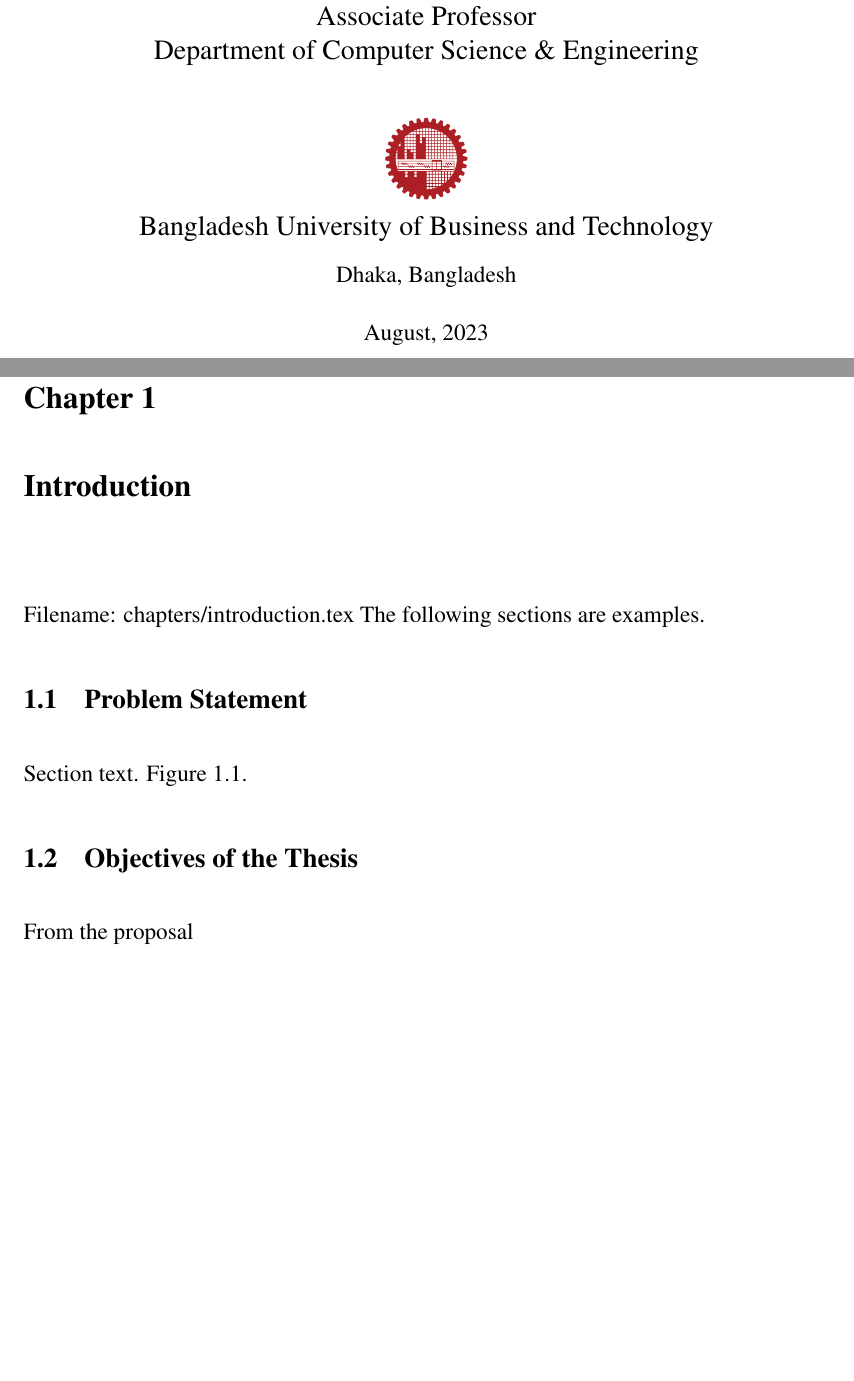
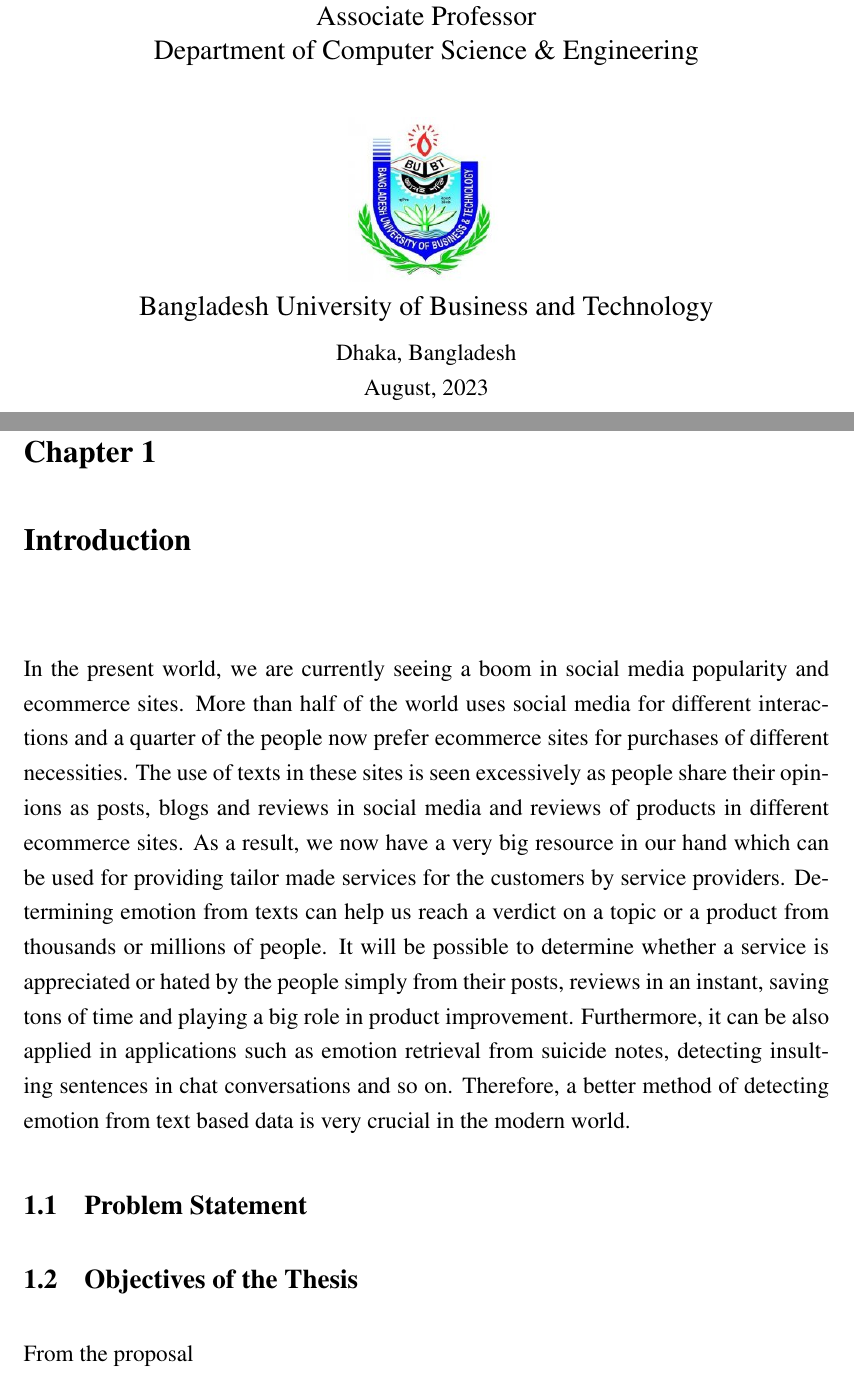
Before and after one commit to anisurMahmud/Capstone-Report-File, a LaTeX thesis (thesis_book.tex, which reads buet_msc_thesis.sty, chapters/introduction.tex, pages/acknowledgement.tex): two parts of pages 1 and 10 of 17 before the commit and two parts of pages 1 and 10 of 16 after it, joined at a grey line, cut so that both start at the same text, the shorter picture padded with empty space. Compiled offline with pdfLaTeX.

Commit message:
a little bit done

```diff
--- a/buet_msc_thesis.sty
+++ b/buet_msc_thesis.sty
@@ -100,7 +100,7 @@ Bachelor of Science in Computer Science \& Engineering.}}\\
 {\large {Department of Computer Science \& Engineering}}\\
 \vspace{9mm}
    % \includegraphics[width=40mm]{figures/buetlogo}\\
-   \includesvg[scale = 0.8]{figures/BUETlogo.svg}\\
+   \includegraphics[scale = 0.4]{figures/BUBT_logo.jpg}\\
     %\large \iict\\
     {\large \buet}\\
     \medskip
@@ -120,10 +120,10 @@ Bachelor of Science in Computer Science \& Engineering.}}\\
   \addcontentsline{toc}{chapter}{\textbf{Declaration}}
   \vspace*{\stretch{1}}
 
-We hereby declare that the project entitled \textbf{"Emotion Detection From Text"} submitted for Software Development IV in Computer Science and Engineering in the faculty of Computer Science and Engineering of Bangladesh University of Business and Technology (BUBT), is our original work and that it contains no material which has been accepted for the award to the candidates of any other report, except where due reference is made in the next of the project to the best of our knowledge, it contains no materials previously published or written by any other person except where due reference is made in this project.
+We hereby declare that the project entitled \textbf{"Emotion Detection From Text"} submitted for Capstone Project in Computer Science and Engineering in the faculty of Computer Science and Engineering of Bangladesh University of Business and Technology (BUBT), is our original work and that it contains no material which has been accepted for the award to the candidates of any other report, except where due reference is made in the next of the project to the best of our knowledge, it contains no materials previously published or written by any other person except where due reference is made in this project.
 \vspace{.5cm}
 \begin{center}
-\large{Developers}
+%\large{Developers}
 \end{center}
 \vspace{15mm}
 
@@ -138,16 +138,16 @@ We hereby declare that the project entitled \textbf{"Emotion Detection From Text
 \begin{minipage}{5cm}
     \centering
     \line(1,0){130}\\
-    \large {Md. Jahid Hasan}\\
-    \large {ID: 19202103078}\\
+    {Md. Jahid Hasan}\\
+    {ID: 19202103078}\\
 
 \end{minipage}
 \hspace{1mm}
 \begin{minipage}{5cm}
     \centering
     \line(1,0){130}\\
-    \large {Md. Mubtasim Fuad}\\
-    \large {ID: 19202103098}\\
+    {Md. Mubtasim Fuad}\\
+    {ID: 19202103098}\\
 
 \end{minipage}
 \vspace{20mm}
@@ -155,16 +155,16 @@ We hereby declare that the project entitled \textbf{"Emotion Detection From Text
 \begin{minipage}{5cm}
     \centering
     \line(1,0){130}\\
-    \large {Anisur Rahman Mahmud}\\
-    \large {ID: 19202103107}\\
+    {Anisur Rahman Mahmud}\\
+    {ID: 19202103107}\\
 
 \end{minipage}
 \hspace{1mm}
 \begin{minipage}{5cm}
     \centering
     \line(1,0){130}\\
-    \large {Md. Minhazur Rafid}\\
-    \large {ID: 19202103111}\\
+    {Md. Minhazur Rafid}\\
+    {ID: 19202103111}\\
 
 \end{minipage}
 %
@@ -173,11 +173,11 @@ We hereby declare that the project entitled \textbf{"Emotion Detection From Text
 \large{Signature of the Supervisor}\\
 \vspace{15mm}
 \line(1,0){150}\\
-\large {Mr. Md. Rajibul Islam}\\
+\normalsize{Mr. Md. Rajibul Islam}\\
 \vspace{2mm}
-\large {Associate Professor}\\
-\large {Department of Computer Science \& Engineering}\\
-\large {Bangladesh University of Business and Technology (BUBT) }\\
+\normalsize{Associate Professor}\\
+\normalsize{Department of Computer Science \& Engineering}\\
+\normalsize{Bangladesh University of Business and Technology (BUBT) }\\
 \end{center}
 %
   \endgroup
@@ -271,7 +271,7 @@ This project \textbf{Emotion Detection From Text} report submitted by Md Eusuf K
 \def\thesisacknowledgement{
 	\begingroup
 	\begin{center}
-		\textbf{{\Huge Acknowledgement}}\\[60pt]
+		\textbf{{\Large\Large Acknowledgement}}\\
 	\end{center}
 	\addcontentsline{toc}{chapter}{\textbf{Acknowledgement}}
 	\input{pages/acknowledgement.tex}
@@ -282,7 +282,7 @@ This project \textbf{Emotion Detection From Text} report submitted by Md Eusuf K
 \def\thesisabstract{
 	\begingroup
 	\begin{center}
-		\textbf{{\Huge Abstract}}\\[60pt]
+		\textbf{{\Large\Large Abstract}}\\
 	\end{center}
 	\addcontentsline{toc}{chapter}{\textbf{Abstract}}
 		\input{pages/abstract.tex}
--- a/chapters/introduction.tex
+++ b/chapters/introduction.tex
@@ -1,6 +1,18 @@
 \chapter{Introduction}\label{intro}
 
-Filename: chapters/introduction.tex
-The following sections are examples.
+In the present world, we are currently seeing a boom in social media popularity and
+ecommerce sites. More than half of the world uses social media for different
+interactions and a quarter of the people now prefer ecommerce sites for purchases
+of different necessities. The use of texts in these sites is seen excessively as people
+share their opinions as posts, blogs and reviews in social media and reviews of
+products in different ecommerce sites. As a result, we now have a very big resource
+in our hand which can be used for providing tailor made services for the customers
+by service providers. Determining emotion from texts can help us reach a verdict
+on a topic or a product from thousands or millions of people. It will be possible to
+determine whether a service is appreciated or hated by the people simply from their
+posts, reviews in an instant, saving tons of time and playing a big role in product
+improvement. Furthermore, it can be also applied in applications such as emotion
+retrieval from suicide notes, detecting insulting sentences in chat conversations and
+so on. Therefore, a better method of detecting emotion from text based data is very
+crucial in the modern world.
 \section{Problem Statement}
-Section text. Figure~\ref{fig:example}.
@@ -11,4 +19,4 @@ Section text. Figure~\ref{fig:example}.
-\end{figure}
+
 
 
 \section{Objectives of the Thesis}
--- a/pages/acknowledgement.tex
+++ b/pages/acknowledgement.tex
@@ -5,7 +5,7 @@ We would like to pay our gratitude to the Almighty Allah who created us with all
 
 I would like to thank the following people for their help in the completion of the project.
 
-We are thankful to our project supervisor Mr. Md. Mamun Hossain, Assistant Professor, Computer Science \& Engineering Department, Bangladesh University of Business \& Technology for his professional guidance and motivation during the work of this project which is a major part of it. Without his valuable support and guidance, this project could not reach this level of development from our point of view.
+We are thankful to our project supervisor Dr. Md. Rajibul Islam, Associate Professor, Computer Science \& Engineering Department, Bangladesh University of Business \& Technology for his professional guidance and motivation during the work of this project which is a major part of it. Without his valuable support and guidance, this project could not reach this level of development from our point of view.
 
 A very special gratitude goes out to all our friends for their support and help to implement our works. The discussions with them on various topics of our works have been very helpful for us to enrich our knowledge and conception regarding the work.
 
```
Also changed, not shown: pages/bibliography.tex (+1 -1 lines), figures/BUBT_logo.jpg (added), thesis_book.ind (added), chapters/introduction.tex (4 more changed lines), 5 other files.
